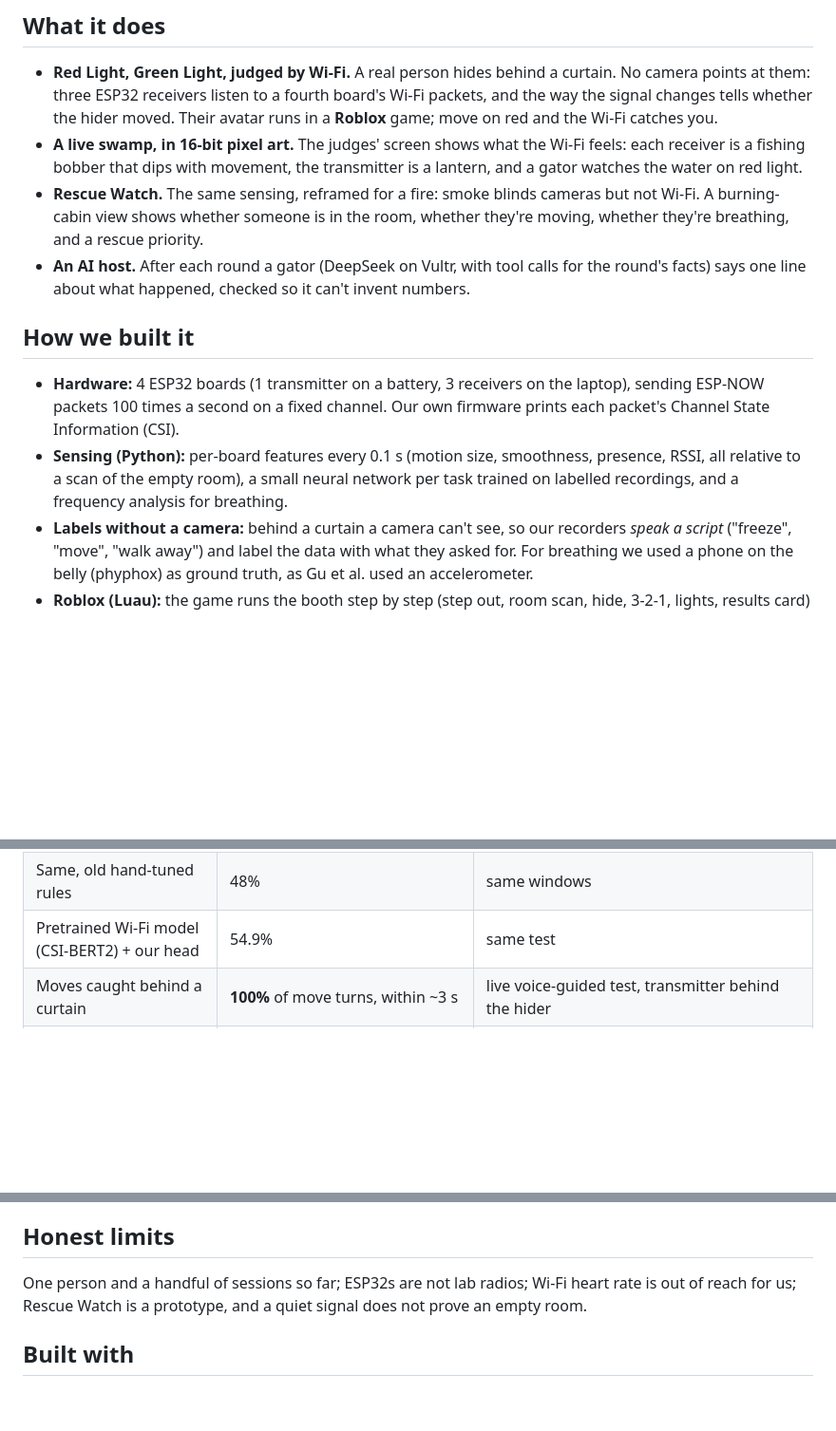
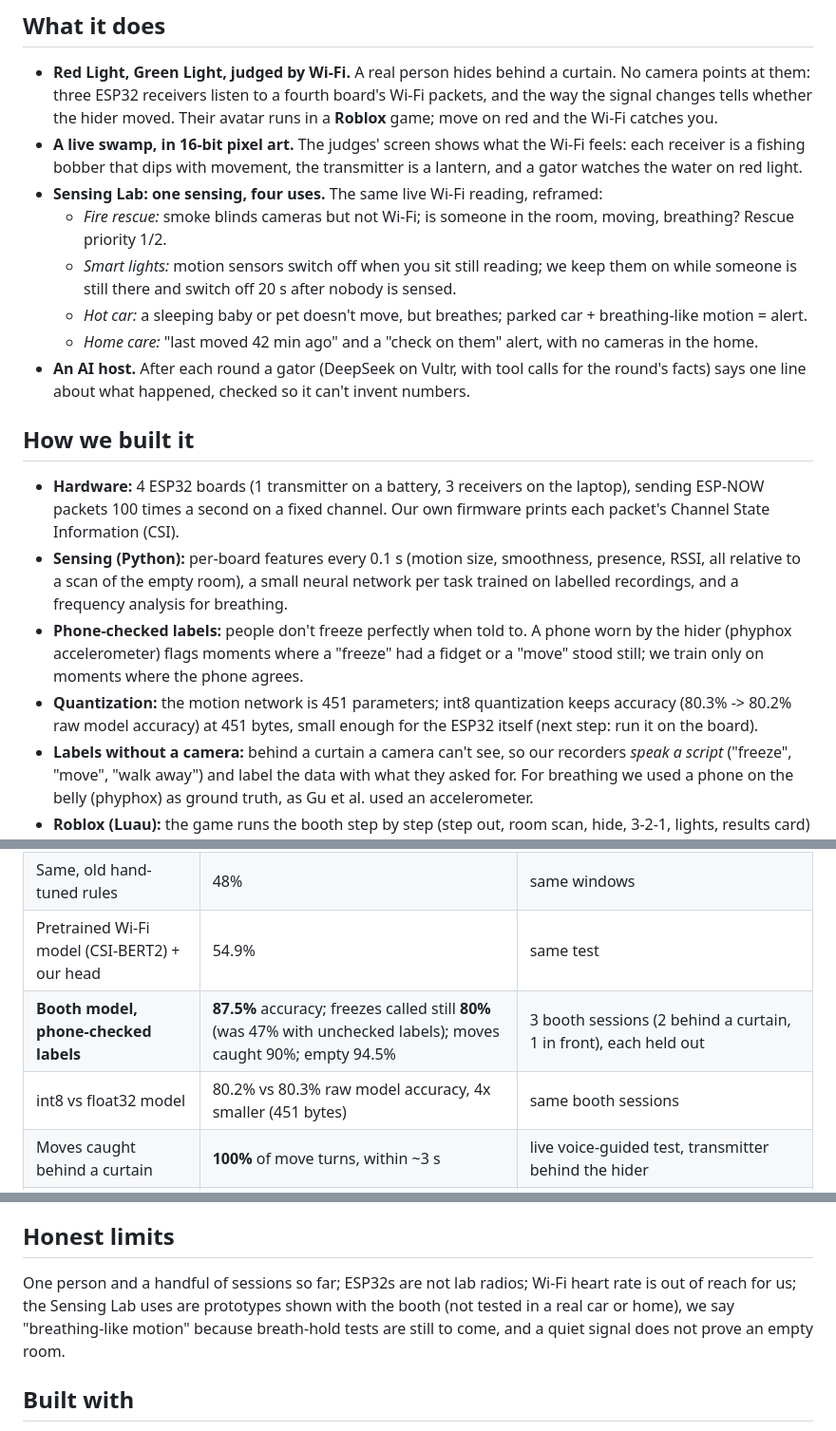
Before and after one commit to Arwa-786/SwampHacks-WifiSignalling, a Markdown page: docs/devpost.md, 3 parts joined by grey strips. Shown at 95% size. Drawn GitHub-style; blank space fills up the shorter version.

Commit message:
Devpost: phone-checked booth model, int8, Sensing Lab uses

```diff
--- a/docs/devpost.md
+++ b/docs/devpost.md
@@ -17,9 +17,14 @@ that a $15 set of ESP32 boards can do, and to make it something people *play*.
 - **A live swamp, in 16-bit pixel art.** The judges' screen shows what the Wi-Fi
   feels: each receiver is a fishing bobber that dips with movement, the transmitter
   is a lantern, and a gator watches the water on red light.
-- **Rescue Watch.** The same sensing, reframed for a fire: smoke blinds cameras but
-  not Wi-Fi. A burning-cabin view shows whether someone is in the room, whether
-  they're moving, whether they're breathing, and a rescue priority.
+- **Sensing Lab: one sensing, four uses.** The same live Wi-Fi reading, reframed:
+  - *Fire rescue:* smoke blinds cameras but not Wi-Fi; is someone in the room, moving,
+    breathing? Rescue priority 1/2.
+  - *Smart lights:* motion sensors switch off when you sit still reading; we keep them
+    on while someone is still there and switch off 20 s after nobody is sensed.
+  - *Hot car:* a sleeping baby or pet doesn't move, but breathes; parked car + breathing-like
+    motion = alert.
+  - *Home care:* "last moved 42 min ago" and a "check on them" alert, with no cameras in the home.
 - **An AI host.** After each round a gator (DeepSeek on Vultr, with tool calls for
   the round's facts) says one line about what happened, checked so it can't invent
   numbers.
@@ -31,6 +36,12 @@ that a $15 set of ESP32 boards can do, and to make it something people *play*.
 - **Sensing (Python):** per-board features every 0.1 s (motion size, smoothness,
   presence, RSSI, all relative to a scan of the empty room), a small neural network
   per task trained on labelled recordings, and a frequency analysis for breathing.
+- **Phone-checked labels:** people don't freeze perfectly when told to. A phone worn
+  by the hider (phyphox accelerometer) flags moments where a "freeze" had a fidget or a
+  "move" stood still; we train only on moments where the phone agrees.
+- **Quantization:** the motion network is 451 parameters; int8 quantization keeps
+  accuracy (80.3% -> 80.2% raw model accuracy) at 451 bytes, small enough for the ESP32 itself
+  (next step: run it on the board).
 - **Labels without a camera:** behind a curtain a camera can't see, so our recorders
   *speak a script* ("freeze", "move", "walk away") and label the data with what they
   asked for. For breathing we used a phone on the belly (phyphox) as ground truth,
@@ -49,6 +60,8 @@ that a $15 set of ESP32 boards can do, and to make it something people *play*.
 | Moving vs still vs empty (motion model) | **96.6%** accuracy; 100% of movement caught; **0 false eliminations** | 2 sessions, 1 person, standing 1.5 m, no curtain; each session tested by a model trained on the other |
 | Same, old hand-tuned rules | 48% | same windows |
 | Pretrained Wi-Fi model (CSI-BERT2) + our head | 54.9% | same test |
+| **Booth model, phone-checked labels** | **87.5%** accuracy; freezes called still **80%** (was 47% with unchecked labels); moves caught 90%; empty 94.5% | 3 booth sessions (2 behind a curtain, 1 in front), each held out |
+| int8 vs float32 model | 80.2% vs 80.3% raw model accuracy, 4x smaller (451 bytes) | same booth sessions |
 | Moves caught behind a curtain | **100%** of move turns, within ~3 s | live voice-guided test, transmitter behind the hider |
 | Breathing person vs empty room | **100% found, 0% empty-room false alarms** | 2 sessions behind the curtain (paced + natural), each tested on the other |
 | Same, old frequency rule | 19-20% found | same windows |
@@ -69,8 +82,9 @@ fall detection for at-home safety without cameras; two hiders judged separately
 
 ## Honest limits
 One person and a handful of sessions so far; ESP32s are not lab radios; Wi-Fi heart
-rate is out of reach for us; Rescue Watch is a prototype, and a quiet signal does
-not prove an empty room.
+rate is out of reach for us; the Sensing Lab uses are prototypes shown with the booth (not tested in a real car or
+home), we say "breathing-like motion" because breath-hold tests are still to come, and a
+quiet signal does not prove an empty room.
 
 ## Built with
 ESP32, ESP-NOW, Python, NumPy/SciPy, FastAPI, Roblox Studio (Luau), Vultr (cloud
```
